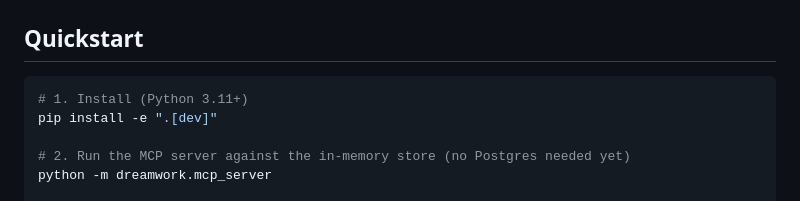
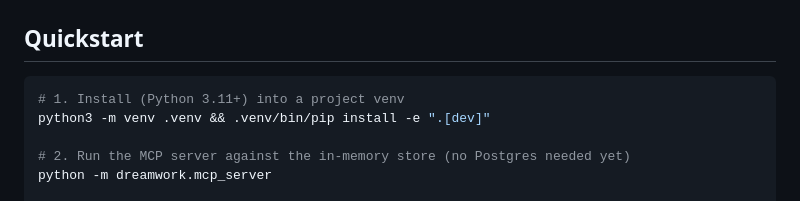
Before and after one commit to Tstorwick/DREAMWork, a Markdown page: README.md, the part around the change. Drawn GitHub-style.

Commit message:
Use a project venv in the quickstart
Co-Authored-By: Claude Opus 4.8 <noreply@anthropic.com>

````diff
--- a/README.md
+++ b/README.md
@@ -43,8 +43,8 @@ data/dossiers/       # The Markdown dossier files, git-tracked.
 ## Quickstart
 
 ```bash
-# 1. Install (Python 3.11+)
-pip install -e ".[dev]"
+# 1. Install (Python 3.11+) into a project venv
+python3 -m venv .venv && .venv/bin/pip install -e ".[dev]"
 
 # 2. Run the MCP server against the in-memory store (no Postgres needed yet)
 python -m dreamwork.mcp_server
````
